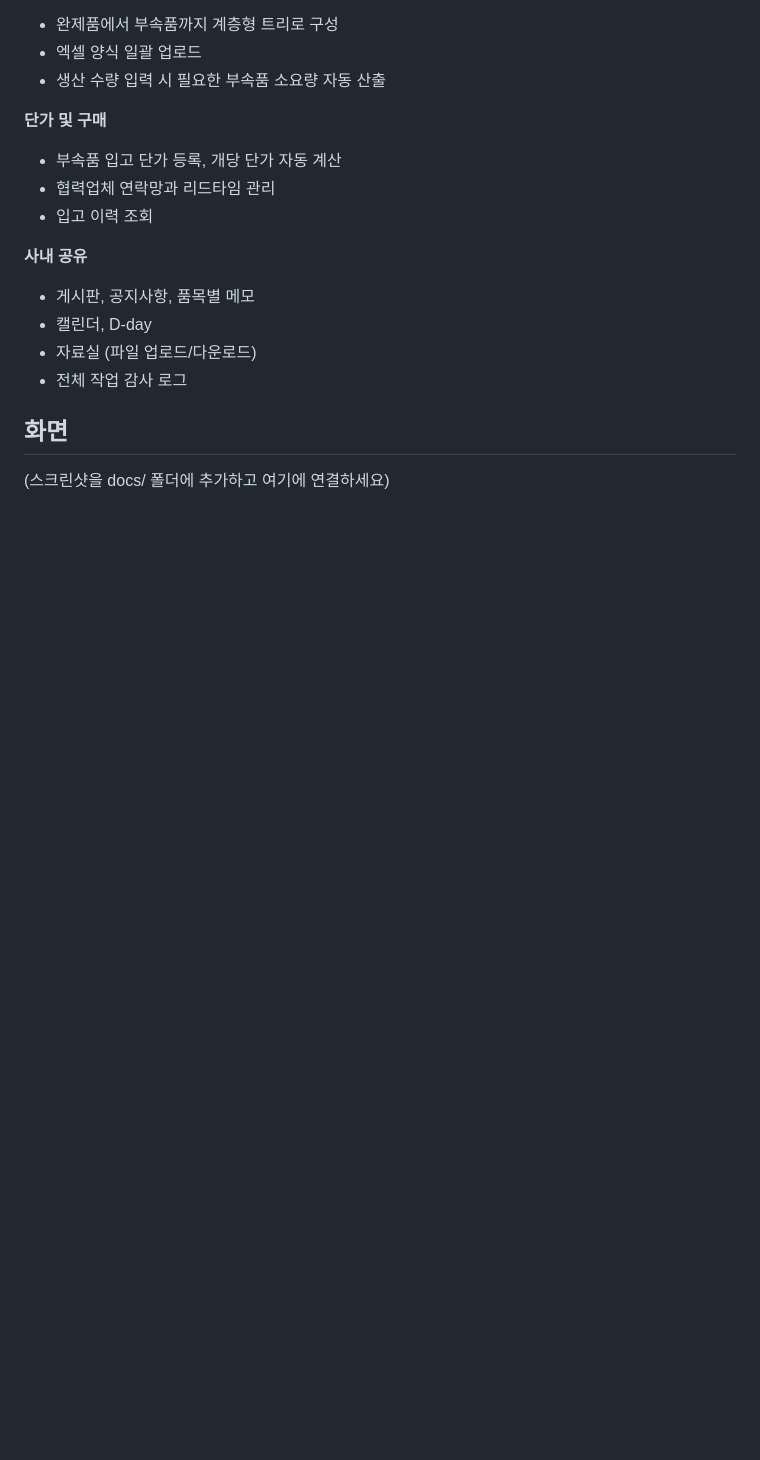
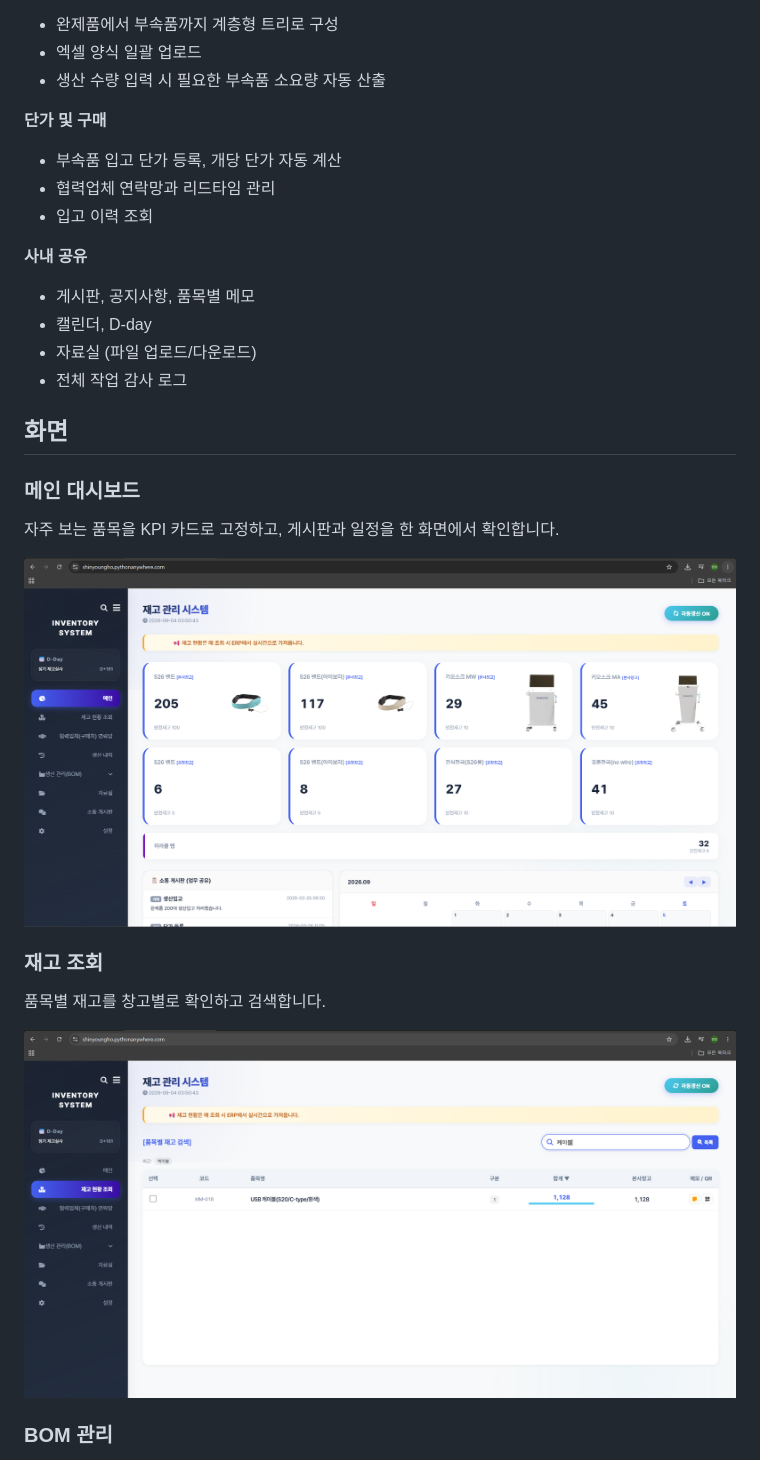
Before and after one commit to youngho930/inventory-dashboard, a Markdown page: README.md, the part around one of its changes. GitHub-like rendering; blank space fills up the shorter version.

```diff
--- a/README.md
+++ b/README.md
@@ -49,4 +51,17 @@ ERP에 로그인해 메뉴를 여러 단계 타고 들어가 품목을 검색해
 
 ## 화면
 
-(스크린샷을 docs/ 폴더에 추가하고 여기에 연결하세요)
+### 메인 대시보드
+
+자주 보는 품목을 KPI 카드로 고정하고, 게시판과 일정을 한 화면에서 확인합니다.
+
+![메인 대시보드](docs/dashboard.png)
+
+### 재고 조회
+
+품목별 재고를 창고별로 확인하고 검색합니다.
+
+![재고 조회](docs/inventory.png)
+
+### BOM 관리
+
```
Also changed, not shown: other parts of README.md (+33 -25 lines).
